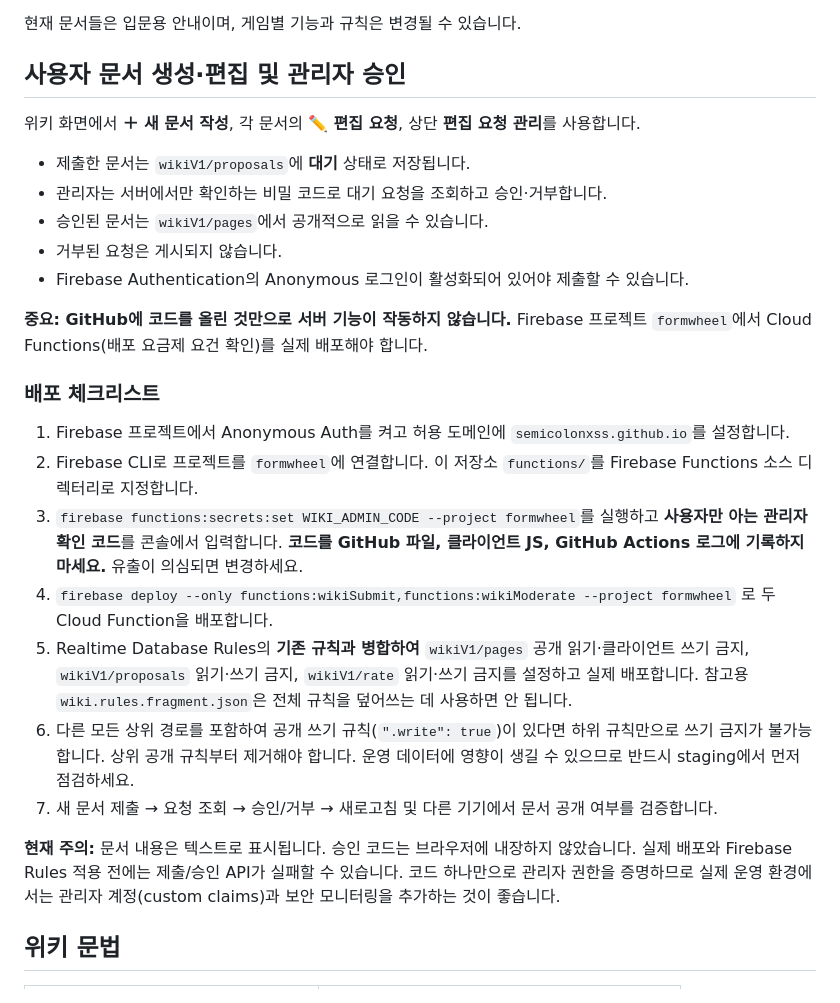
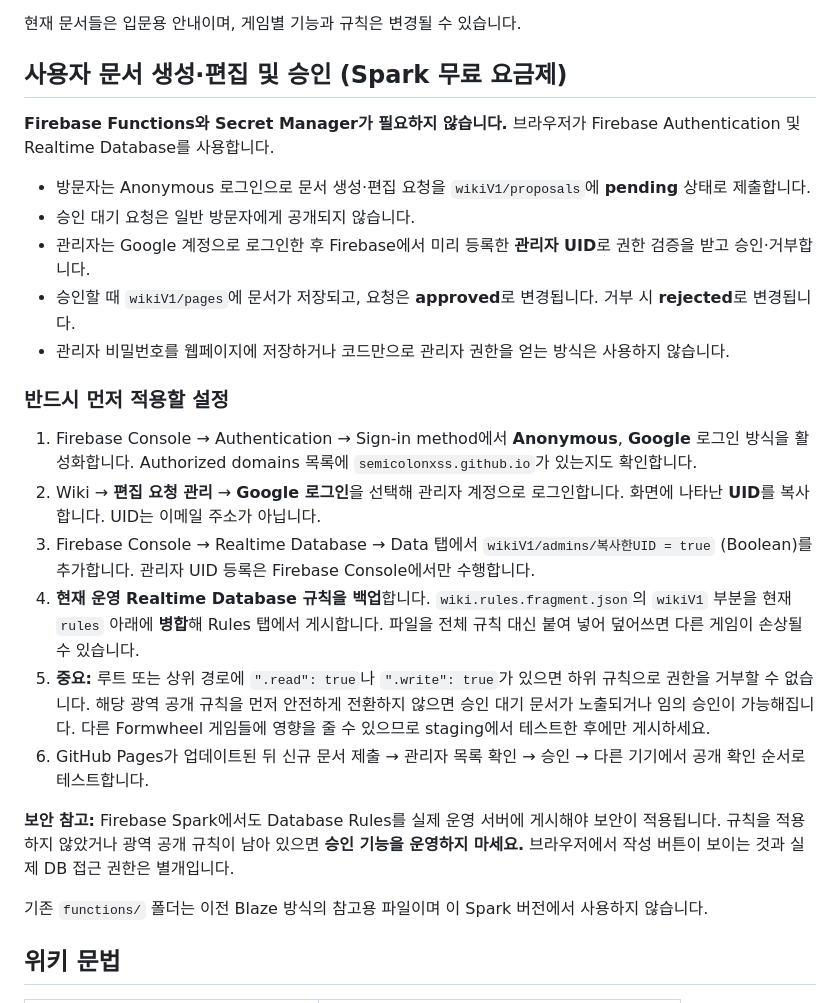
Before and after one commit to SemicolonXSS/Formwheel_Wiki, a Markdown page: README.md, the part around the change. Drawn GitHub-style.

Commit message:
docs(wiki): replace paid Functions deployment guide with Spark rules and admin UID setup

```diff
--- a/README.md
+++ b/README.md
@@ -25,29 +25,28 @@ GitHub Pages에서 **Deploy from a branch**를 선택하고 `main` 브랜치의
 
 현재 문서들은 입문용 안내이며, 게임별 기능과 규칙은 변경될 수 있습니다.
 
-## 사용자 문서 생성·편집 및 관리자 승인
+## 사용자 문서 생성·편집 및 승인 (Spark 무료 요금제)
 
-위키 화면에서 **＋ 새 문서 작성**, 각 문서의 **✏️ 편집 요청**, 상단 **편집 요청 관리**를 사용합니다.
+**Firebase Functions와 Secret Manager가 필요하지 않습니다.** 브라우저가 Firebase Authentication 및 Realtime Database를 사용합니다.
 
-- 제출한 문서는 `wikiV1/proposals`에 **대기** 상태로 저장됩니다.
-- 관리자는 서버에서만 확인하는 비밀 코드로 대기 요청을 조회하고 승인·거부합니다.
-- 승인된 문서는 `wikiV1/pages`에서 공개적으로 읽을 수 있습니다.
-- 거부된 요청은 게시되지 않습니다.
-- Firebase Authentication의 Anonymous 로그인이 활성화되어 있어야 제출할 수 있습니다.
+- 방문자는 Anonymous 로그인으로 문서 생성·편집 요청을 `wikiV1/proposals`에 **pending** 상태로 제출합니다.
+- 승인 대기 요청은 일반 방문자에게 공개되지 않습니다.
+- 관리자는 Google 계정으로 로그인한 후 Firebase에서 미리 등록한 **관리자 UID**로 권한 검증을 받고 승인·거부합니다.
+- 승인할 때 `wikiV1/pages`에 문서가 저장되고, 요청은 **approved**로 변경됩니다. 거부 시 **rejected**로 변경됩니다.
+- 관리자 비밀번호를 웹페이지에 저장하거나 코드만으로 관리자 권한을 얻는 방식은 사용하지 않습니다.
 
-**중요: GitHub에 코드를 올린 것만으로 서버 기능이 작동하지 않습니다.** Firebase 프로젝트 `formwheel`에서 Cloud Functions(배포 요금제 요건 확인)를 실제 배포해야 합니다.
+### 반드시 먼저 적용할 설정
 
-### 배포 체크리스트
+1. Firebase Console → Authentication → Sign-in method에서 **Anonymous**, **Google** 로그인 방식을 활성화합니다. Authorized domains 목록에 `semicolonxss.github.io`가 있는지도 확인합니다.
+2. Wiki → **편집 요청 관리** → **Google 로그인**을 선택해 관리자 계정으로 로그인합니다. 화면에 나타난 **UID**를 복사합니다. UID는 이메일 주소가 아닙니다.
+3. Firebase Console → Realtime Database → Data 탭에서 `wikiV1/admins/복사한UID = true` (Boolean)를 추가합니다. 관리자 UID 등록은 Firebase Console에서만 수행합니다.
+4. **현재 운영 Realtime Database 규칙을 백업**합니다. `wiki.rules.fragment.json`의 `wikiV1` 부분을 현재 `rules` 아래에 **병합**해 Rules 탭에서 게시합니다. 파일을 전체 규칙 대신 붙여 넣어 덮어쓰면 다른 게임이 손상될 수 있습니다.
+5. **중요:** 루트 또는 상위 경로에 `".read": true`나 `".write": true`가 있으면 하위 규칙으로 권한을 거부할 수 없습니다. 해당 광역 공개 규칙을 먼저 안전하게 전환하지 않으면 승인 대기 문서가 노출되거나 임의 승인이 가능해집니다. 다른 Formwheel 게임들에 영향을 줄 수 있으므로 staging에서 테스트한 후에만 게시하세요.
+6. GitHub Pages가 업데이트된 뒤 신규 문서 제출 → 관리자 목록 확인 → 승인 → 다른 기기에서 공개 확인 순서로 테스트합니다.
 
-1. Firebase 프로젝트에서 Anonymous Auth를 켜고 허용 도메인에 `semicolonxss.github.io`를 설정합니다.
-2. Firebase CLI로 프로젝트를 `formwheel`에 연결합니다. 이 저장소 `functions/`를 Firebase Functions 소스 디렉터리로 지정합니다.
-3. `firebase functions:secrets:set WIKI_ADMIN_CODE --project formwheel`를 실행하고 **사용자만 아는 관리자 확인 코드**를 콘솔에서 입력합니다. **코드를 GitHub 파일, 클라이언트 JS, GitHub Actions 로그에 기록하지 마세요.** 유출이 의심되면 변경하세요.
-4. `firebase deploy --only functions:wikiSubmit,functions:wikiModerate --project formwheel` 로 두 Cloud Function을 배포합니다.
-5. Realtime Database Rules의 **기존 규칙과 병합하여** `wikiV1/pages` 공개 읽기·클라이언트 쓰기 금지, `wikiV1/proposals` 읽기·쓰기 금지, `wikiV1/rate` 읽기·쓰기 금지를 설정하고 실제 배포합니다. 참고용 `wiki.rules.fragment.json`은 전체 규칙을 덮어쓰는 데 사용하면 안 됩니다.
-6. 다른 모든 상위 경로를 포함하여 공개 쓰기 규칙(`".write": true`)이 있다면 하위 규칙만으로 쓰기 금지가 불가능합니다. 상위 공개 규칙부터 제거해야 합니다. 운영 데이터에 영향이 생길 수 있으므로 반드시 staging에서 먼저 점검하세요.
-7. 새 문서 제출 → 요청 조회 → 승인/거부 → 새로고침 및 다른 기기에서 문서 공개 여부를 검증합니다.
+**보안 참고:** Firebase Spark에서도 Database Rules를 실제 운영 서버에 게시해야 보안이 적용됩니다. 규칙을 적용하지 않았거나 광역 공개 규칙이 남아 있으면 **승인 기능을 운영하지 마세요.** 브라우저에서 작성 버튼이 보이는 것과 실제 DB 접근 권한은 별개입니다.
 
-**현재 주의:** 문서 내용은 텍스트로 표시됩니다. 승인 코드는 브라우저에 내장하지 않았습니다. 실제 배포와 Firebase Rules 적용 전에는 제출/승인 API가 실패할 수 있습니다. 코드 하나만으로 관리자 권한을 증명하므로 실제 운영 환경에서는 관리자 계정(custom claims)과 보안 모니터링을 추가하는 것이 좋습니다.
+기존 `functions/` 폴더는 이전 Blaze 방식의 참고용 파일이며 이 Spark 버전에서 사용하지 않습니다.
 
 ## 위키 문법
 
```
